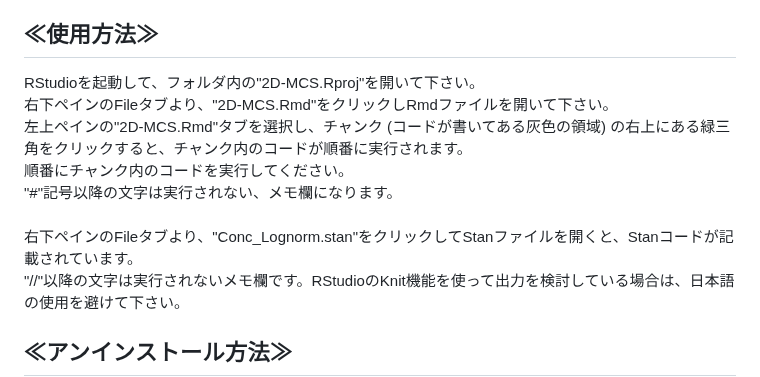
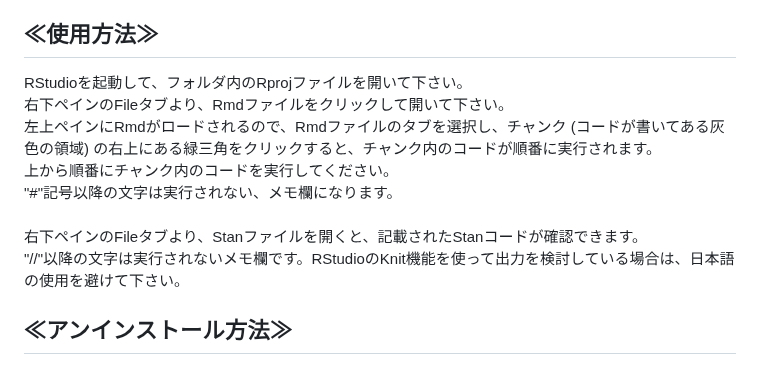
Before and after one commit to Yoshinari-Suzuki/ShokuhinEiseiKenkyu, a Markdown page: README.md, the part around one of its changes. Rendered like a GitHub page.

```diff
--- a/README.md
+++ b/README.md
@@ -66,11 +66,11 @@ RStudio: <https://www.rstudio.com/products/rstudio/download/><br>
 ## ≪使用方法≫
-RStudioを起動して、フォルダ内の"2D-MCS.Rproj"を開いて下さい。<br>
-右下ペインのFileタブより、"2D-MCS.Rmd"をクリックしRmdファイルを開いて下さい。<br>
-左上ペインの"2D-MCS.Rmd"タブを選択し、チャンク (コードが書いてある灰色の領域) の右上にある緑三角をクリックすると、チャンク内のコードが順番に実行されます。<br>
-順番にチャンク内のコードを実行してください。<br>
+RStudioを起動して、フォルダ内のRprojファイルを開いて下さい。<br>
+右下ペインのFileタブより、Rmdファイルをクリックして開いて下さい。<br>
+左上ペインにRmdがロードされるので、Rmdファイルのタブを選択し、チャンク (コードが書いてある灰色の領域) の右上にある緑三角をクリックすると、チャンク内のコードが順番に実行されます。<br>
+上から順番にチャンク内のコードを実行してください。<br>
 "#"記号以降の文字は実行されない、メモ欄になります。<br>
 <br>
-右下ペインのFileタブより、"Conc_Lognorm.stan"をクリックしてStanファイルを開くと、Stanコードが記載されています。<br>
+右下ペインのFileタブより、Stanファイルを開くと、記載されたStanコードが確認できます。<br>
 "//"以降の文字は実行されないメモ欄です。RStudioのKnit機能を使って出力を検討している場合は、日本語の使用を避けて下さい。<br>
 
 ## ≪アンインストール方法≫
```
Also changed, not shown: other parts of README.md (+1 -1 lines).
